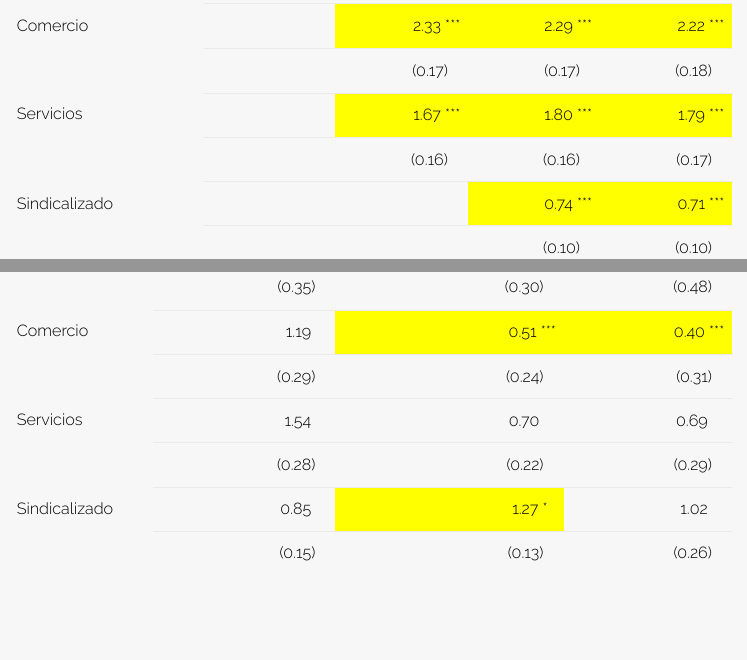
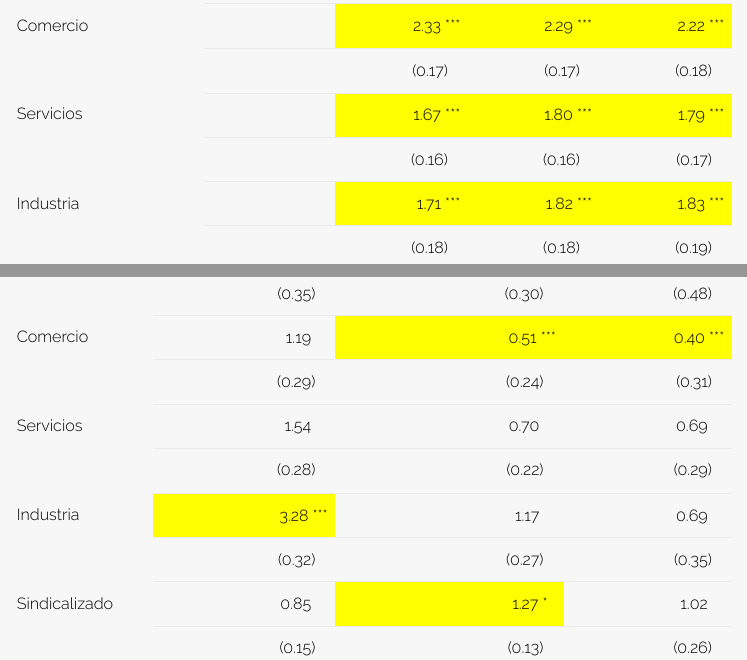
Before and after one commit to joserodriguez86/clase_subjetiva, an R Markdown document (index.Rmd): the page in a window 1100 px wide, from 2640 px down, and a second part further down, joined at a grey line. The pictures show the output file index.html that the author committed with the source, opened offline; folded parts are opened.

Commit message:
agrego industria

```diff
--- a/index.Rmd
+++ b/index.Rmd
@@ -1507,6 +1507,7 @@ regresion_binomial <- export_summs(binomial1, binomial2, binomial3, binomial4, e
                                              "Adm. Pública" = "ramaAdm. pública",
                                              "Comercio" = "ramaComercio",
                                              "Servicios" = "ramaServicios",
+                                             "Industria" = "ramaIndustria",
                                              "Sindicalizado" = "afiliacionSindicalizado",
                                              "Kirchnerismo" = "politicaKirchnerismo",
                                              "Peronismo no K" = "politicaPeronismo no K",
@@ -1539,6 +1540,7 @@ reg_coef <- plot_summs(binomial1, binomial4, ci_level = 0.91, exp = T,
                                              "Adm. Pública" = "ramaAdm. pública",
                                              "Comercio" = "ramaComercio",
                                              "Servicios" = "ramaServicios",
+                                              "Industria" = "ramaIndustria",
                                              "Sindicalizado" = "afiliacionSindicalizado",
                                              "Kirchnerismo" = "politicaKirchnerismo",
                                              "Peronismo no K" = "politicaPeronismo no K",
@@ -1603,6 +1605,7 @@ reg_multinomial <- export_summs(models,
                                              "Adm. Pública" = "ramaAdm. pública",
                                              "Comercio" = "ramaComercio",
                                              "Servicios" = "ramaServicios",
+                                              "Industria" = "ramaIndustria",
                                              "Sindicalizado" = "afiliacionSindicalizado",
                                              "Kirchnerismo" = "politicaKirchnerismo",
                                              "Peronismo no K" = "politicaPeronismo no K",
```
Also changed, not shown: documento_word.Rmd (+2 -0 lines), index.html, index_files/figure-html/binomial-1.png, salidas/coef_graf.jpg, 1 other file.
